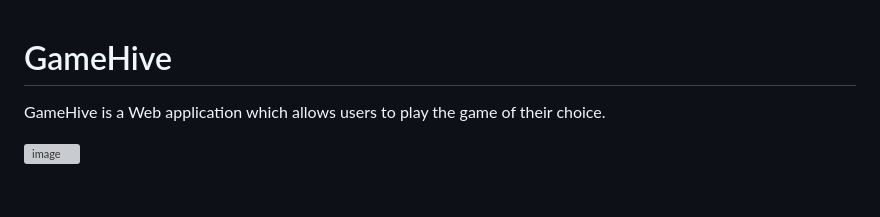
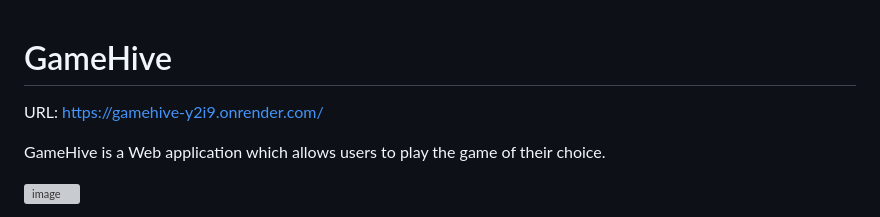
Before and after one commit to amar2468/GameHive, a Markdown page: README.md, the part around the change. Rendered like a GitHub page; blank space fills up the shorter version; grey boxes are pictures that could not be loaded.

Commit message:
Added gamehive deployment URL to the readme.

```diff
--- a/README.md
+++ b/README.md
@@ -1,4 +1,7 @@
 # GameHive
+
+URL: https://gamehive-y2i9.onrender.com/
+
 GameHive is a Web application which allows users to play the game of their choice.
 
 ![image](https://github.com/user-attachments/assets/360422e1-7c84-47b6-96b0-3505c098be7e)
```
